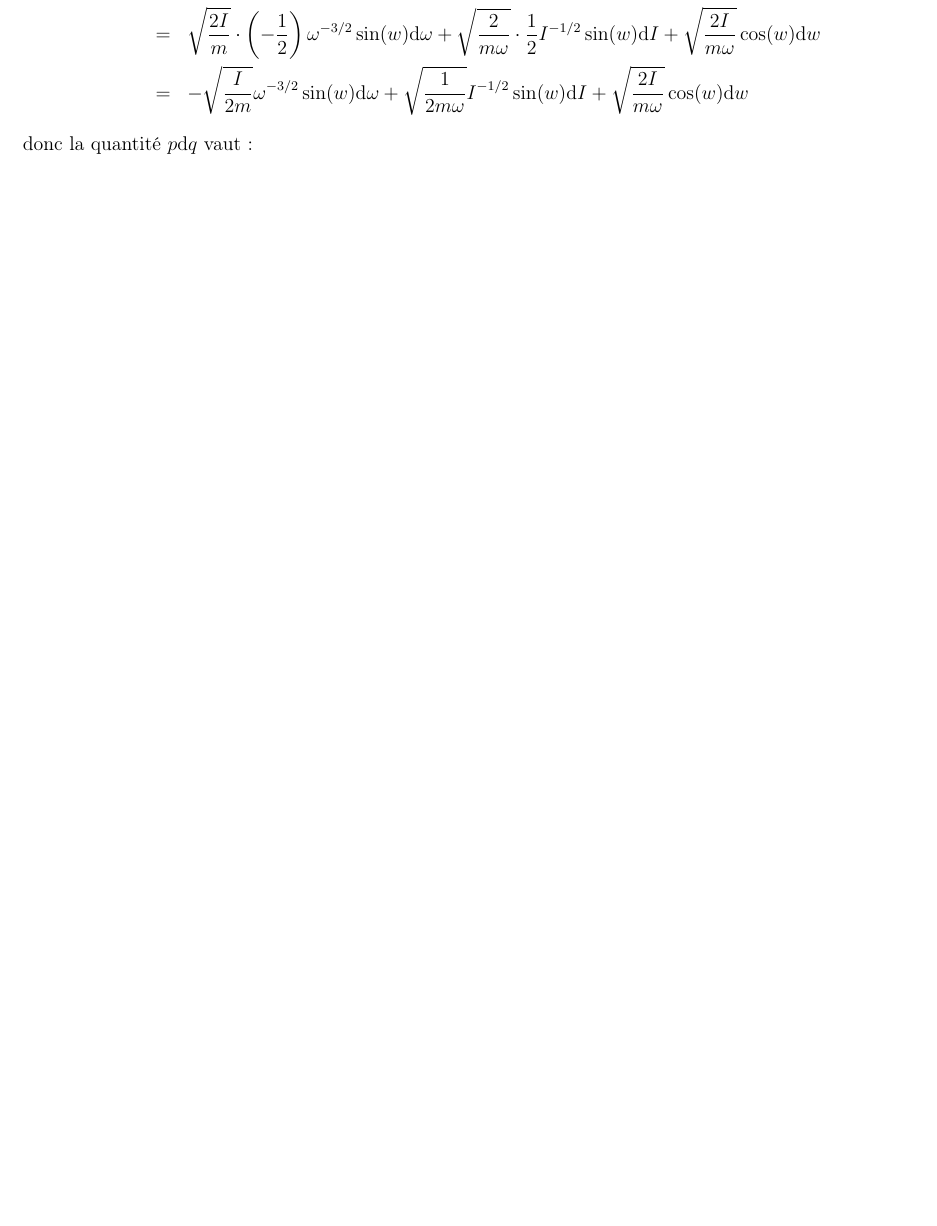
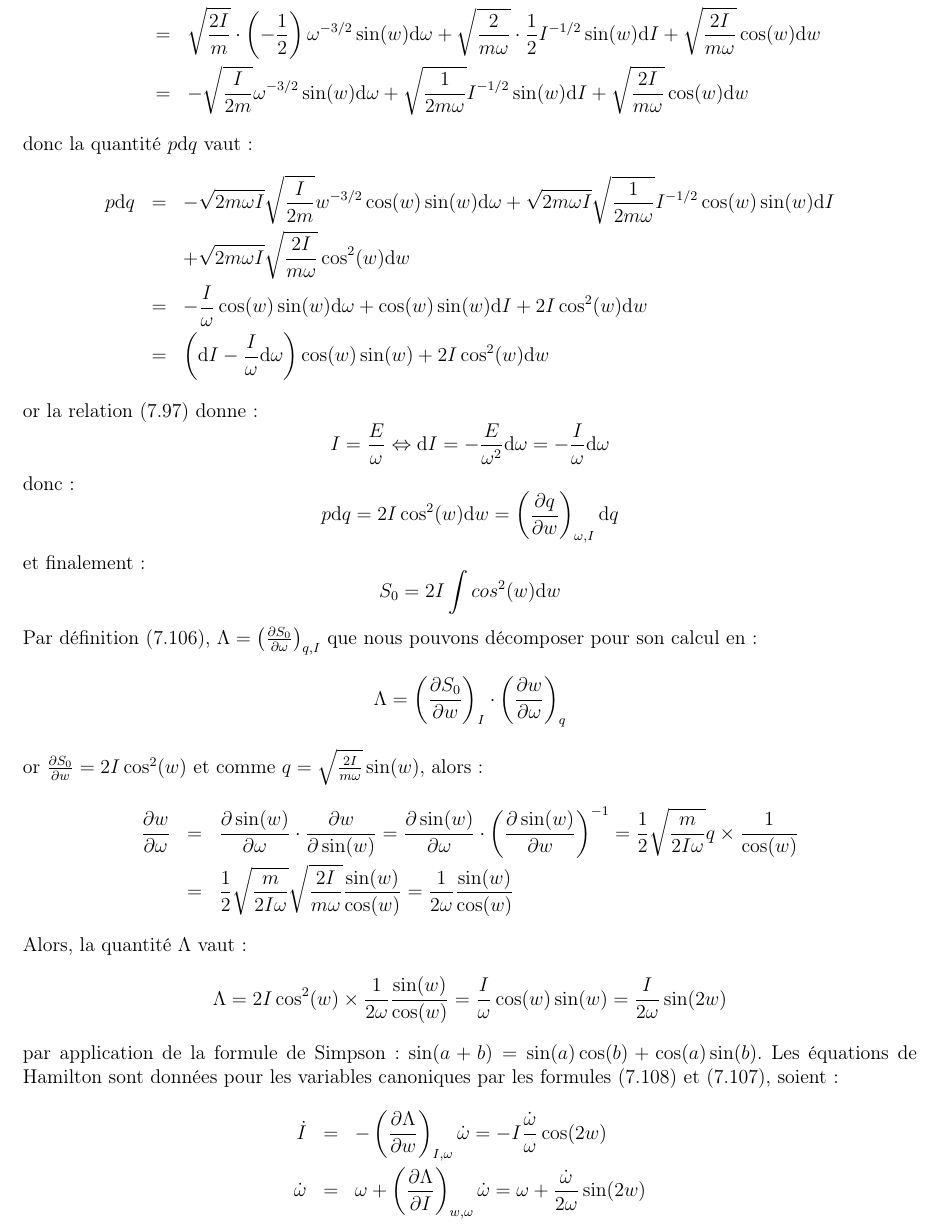
Before and after one commit to SMajerowicz/Physics, a LaTeX document (Mécanique/démonstration.tex, which reads Mécanique/chapters/exercices/chapter-07-exercices.tex): part of page 223 of 223, cut so that both start at the same text, the shorter picture padded with empty space. Compiled offline with pdfLaTeX.

Commit message:
Paragraph 50 exercice end

```diff
--- a/Mécanique/chapters/exercices/chapter-07-exercices.tex
+++ b/Mécanique/chapters/exercices/chapter-07-exercices.tex
@@ -486,3 +486,39 @@ Nous notons que la fr\'{e}quence $\omega(\mathrm{t})$ joue le r\^{o}le de la var
 	& = & -\sqrt{\frac{I}{2m}}\omega^{-3/2}\sin(w)\mathrm{d}\omega + \sqrt{\frac{1}{2m\omega}}I^{-1/2}\sin(w)\mathrm{d}I + \sqrt{\frac{2I}{m\omega}}\cos(w)\mathrm{d}w \nonumber
 \eea
 donc la quantit\'{e} $p\mathrm{d}q$ vaut :
+\bea
+	p\mathrm{d}q & = & -\sqrt{2m\omega I}\sqrt{\frac{I}{2m}}w^{-3/2}\cos(w)\sin(w)\mathrm{d}\omega + \sqrt{2m\omega I}\sqrt{\frac{1}{2m\omega}}I^{-1/2}\cos(w)\sin(w)\mathrm{d}I \nonumber \\
+	& & + \sqrt{2m\omega I}\sqrt{\frac{2I}{m\omega}}\cos^{2}(w)\mathrm{d}w \nonumber \\
+	& = & -\frac{I}{\omega}\cos(w)\sin(w)\mathrm{d}\omega + \cos(w)\sin(w)\mathrm{d}I + 2I\cos^{2}(w)\mathrm{d}w \nonumber \\
+	& = & \left(\mathrm{d}I - \frac{I}{\omega}\mathrm{d}\omega\right)\cos(w)\sin(w) + 2I\cos^{2}(w)\mathrm{d}w \nonumber
+\eea
+or la relation (\ref{EQ:49_12}) donne :
+\benn
+	I = \frac{E}{\omega} \Leftrightarrow \mathrm{d}I = -\frac{E}{\omega^{2}}\mathrm{d}\omega = -\frac{I}{\omega}\mathrm{d}\omega
+\eenn
+donc :
+\benn
+	p\mathrm{d}q = 2I\cos^{2}(w)\mathrm{d}w = \left(\frac{\partial q}{\partial w}\right)_{\omega,I}\mathrm{d}q
+\eenn
+et finalement :
+\benn
+	S_{0} = 2I\int{cos^{2}(w)\mathrm{d}w}
+\eenn
+Par d\'{e}finition (\ref{EQ:50_9}), $\Lambda= \left(\frac{\partial S_{0}}{\partial\omega}\right)_{q,I}$ que nous pouvons d\'{e}composer pour son calcul en :
+\benn
+	\Lambda = \left(\frac{\partial S_{0}}{\partial w}\right)_{I}\cdot\left(\frac{\partial w}{\partial\omega}\right)_{q}
+\eenn
+or $\frac{\partial S_{0}}{\partial w} = 2I\cos^{2}(w)$ et comme $q = \sqrt{\frac{2I}{m\omega}}\sin(w)$, alors :
+\bea
+	\frac{\partial w}{\partial\omega} & = & \frac{\partial\sin(w)}{\partial\omega}\cdot\frac{\partial w}{\partial\sin(w)} = \frac{\partial\sin(w)}{\partial\omega}\cdot\left(\frac{\partial\sin(w)}{\partial w}\right)^{-1} = \frac{1}{2}\sqrt{\frac{m}{2I\omega}}q\times\frac{1}{\cos(w)} \nonumber \\
+	& = & \frac{1}{2}\sqrt{\frac{m}{2I\omega}}\sqrt{\frac{2I}{m\omega}}\frac{\sin(w)}{\cos(w)} = \frac{1}{2\omega}\frac{\sin(w)}{\cos(w)} \nonumber
+\eea
+Alors, la quantit\'{e} $\Lambda$ vaut :
+\benn
+	\Lambda = 2I\cos^{2}(w)\times\frac{1}{2\omega}\frac{\sin(w)}{\cos(w)} = \frac{I}{\omega}\cos(w)\sin(w) = \frac{I}{2\omega}\sin(2w)
+\eenn
+par application de la formule de Simpson : $\sin(a + b) = \sin(a)\cos(b) + \cos(a)\sin(b)$. Les \'{e}quations de Hamilton sont donn\'{e}es pour les variables canoniques par les formules (\ref{EQ:50_10}) et (\ref{EQ:50_11}), soient :
+\bea
+	\dot{I} & = & -\left(\frac{\partial\Lambda}{\partial w}\right)_{I,\omega}\dot{\omega} = -I\frac{\dot{\omega}}{\omega}\cos(2w) \nonumber \\
+	\dot{\omega} & = & \omega + \left(\frac{\partial\Lambda}{\partial I}\right)_{w,\omega}\dot{\omega} = \omega + \frac{\dot{\omega}}{2\omega}\sin(2w) \nonumber
+\eea
```
Also changed, not shown: Mécanique/chapters/chapter-07.tex (+1 -1 lines).
